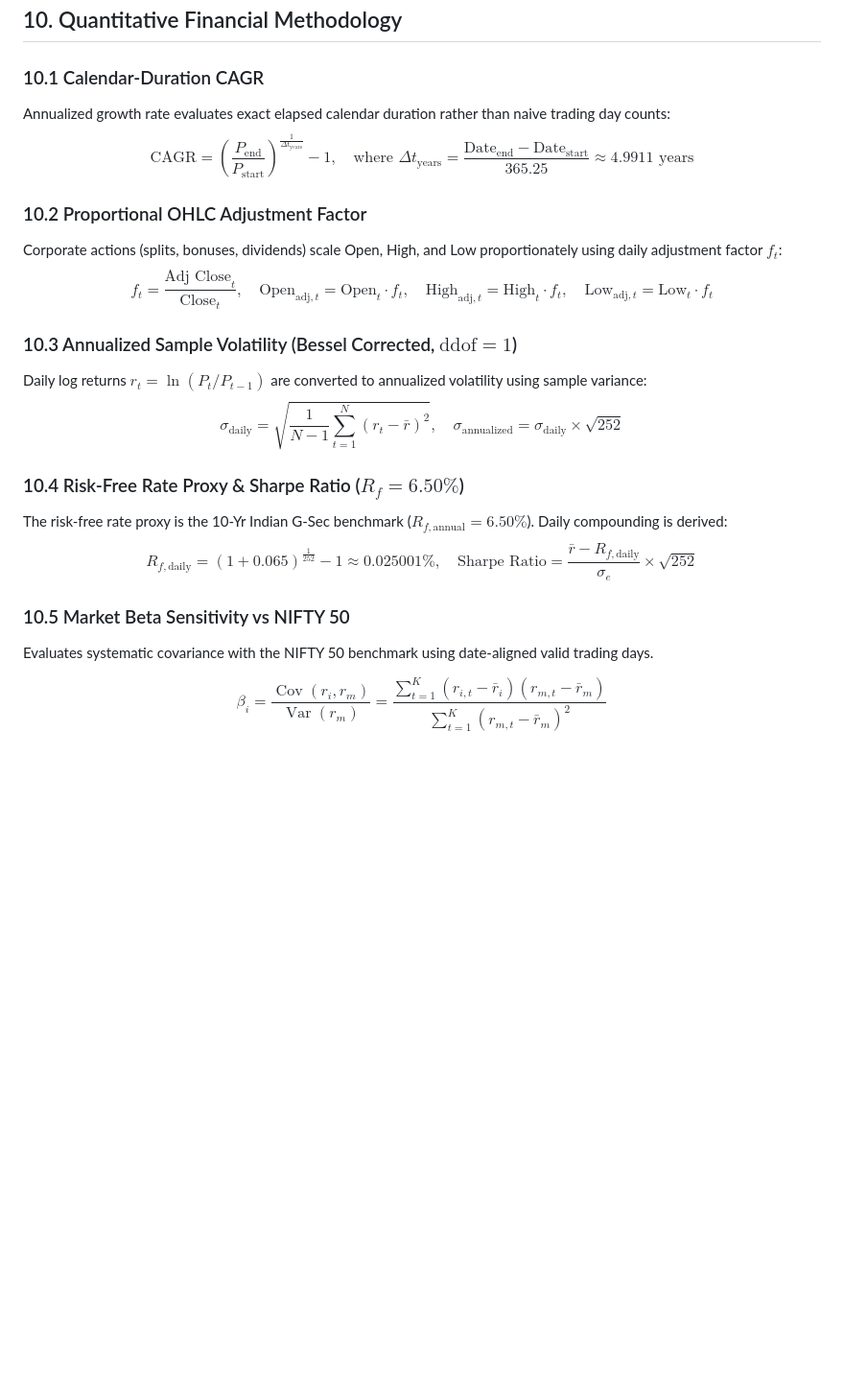
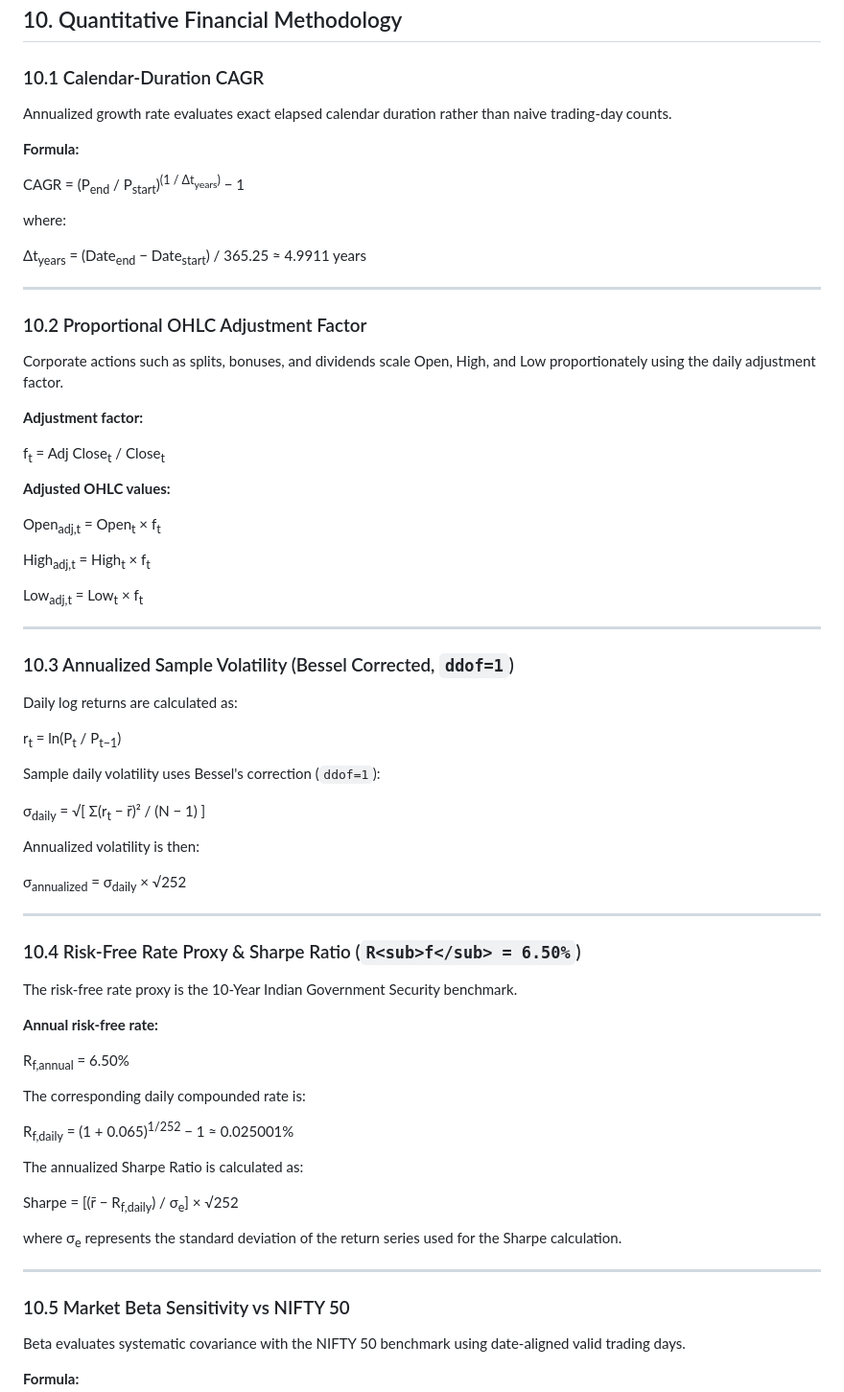
Before and after one commit to girishshenoy16/stock-market-data-analyzer, a Markdown page: README.md, the part around one of its changes. Shown at 96% size. Rendered like a GitHub page; blank space fills up the shorter version.

```diff
--- a/README.md
+++ b/README.md
@@ -294,36 +294,76 @@ Stock Market Data Analyzer/
 ## 10. Quantitative Financial Methodology
 
 ### 10.1 Calendar-Duration CAGR
-Annualized growth rate evaluates exact elapsed calendar duration rather than naive trading day counts:
-$$\text{CAGR} = \left( \frac{P_{\text{end}}}{P_{\text{start}}} \right)^{\frac{1}{\Delta t_{\text{years}}}} - 1, \quad \text{where } \Delta t_{\text{years}} = \frac{\text{Date}_{\text{end}} - \text{Date}_{\text{start}}}{365.25} \approx 4.9911 \text{ years}$$
+
+Annualized growth rate evaluates exact elapsed calendar duration rather than naive trading-day counts.
+
+**Formula:**
+
+CAGR = (P<sub>end</sub> / P<sub>start</sub>)<sup>(1 / Δt<sub>years</sub>)</sup> − 1
+
+where:
+
+Δt<sub>years</sub> = (Date<sub>end</sub> − Date<sub>start</sub>) / 365.25 ≈ 4.9911 years
+
+---
 
 ### 10.2 Proportional OHLC Adjustment Factor
-Corporate actions (splits, bonuses, dividends) scale Open, High, and Low proportionately using daily adjustment factor $f_t$:
-$$f_t = \frac{\text{Adj Close}_t}{\text{Close}_t}, \quad \text{Open}_{\text{adj}, t} = \text{Open}_t \cdot f_t, \quad \text{High}_{\text{adj}, t} = \text{High}_t \cdot f_t, \quad \text{Low}_{\text{adj}, t} = \text{Low}_t \cdot f_t$$
 
-### 10.3 Annualized Sample Volatility (Bessel Corrected, $\text{ddof}=1$)
-Daily log returns $r_t = \ln(P_t / P_{t-1})$ are converted to annualized volatility using sample variance:
-$$\sigma_{\text{daily}} = \sqrt{\frac{1}{N - 1} \sum_{t=1}^N (r_t - \bar{r})^2}, \quad \sigma_{\text{annualized}} = \sigma_{\text{daily}} \times \sqrt{252}$$
+Corporate actions such as splits, bonuses, and dividends scale Open, High, and Low proportionately using the daily adjustment factor.
 
-### 10.4 Risk-Free Rate Proxy & Sharpe Ratio ($R_f = 6.50\%$)
-The risk-free rate proxy is the 10-Yr Indian G-Sec benchmark ($R_{f,\text{annual}} = 6.50\%$). Daily compounding is derived:
-$$R_{f,\text{daily}} = (1 + 0.065)^{\frac{1}{252}} - 1 \approx 0.025001\%, \quad \text{Sharpe Ratio} = \frac{\bar{r} - R_{f,\text{daily}}}{\sigma_{e}} \times \sqrt{252}$$
+**Adjustment factor:**
+
+f<sub>t</sub> = Adj Close<sub>t</sub> / Close<sub>t</sub>
+
+**Adjusted OHLC values:**
+
+Open<sub>adj,t</sub> = Open<sub>t</sub> × f<sub>t</sub>
+
+High<sub>adj,t</sub> = High<sub>t</sub> × f<sub>t</sub>
+
+Low<sub>adj,t</sub> = Low<sub>t</sub> × f<sub>t</sub>
+
+---
+
+### 10.3 Annualized Sample Volatility (Bessel Corrected, `ddof=1`)
+
+Daily log returns are calculated as:
+
+r<sub>t</sub> = ln(P<sub>t</sub> / P<sub>t−1</sub>)
+
+Sample daily volatility uses Bessel's correction (`ddof=1`):
+
+σ<sub>daily</sub> = √[ Σ(r<sub>t</sub> − r̄)² / (N − 1) ]
+
+Annualized volatility is then:
+
+σ<sub>annualized</sub> = σ<sub>daily</sub> × √252
+
+---
+
+### 10.4 Risk-Free Rate Proxy & Sharpe Ratio (`R<sub>f</sub> = 6.50%`)
+
+The risk-free rate proxy is the 10-Year Indian Government Security benchmark.
+
+**Annual risk-free rate:**
+
+R<sub>f,annual</sub> = 6.50%
+
+The corresponding daily compounded rate is:
+
+R<sub>f,daily</sub> = (1 + 0.065)<sup>1/252</sup> − 1 ≈ 0.025001%
+
+The annualized Sharpe Ratio is calculated as:
+
+Sharpe = [(r̄ − R<sub>f,daily</sub>) / σ<sub>e</sub>] × √252
+
+where σ<sub>e</sub> represents the standard deviation of the return series used for the Sharpe calculation.
+
+---
 
 ### 10.5 Market Beta Sensitivity vs NIFTY 50
 
-Evaluates systematic covariance with the NIFTY 50 benchmark using date-aligned valid trading days.
+Beta evaluates systematic covariance with the NIFTY 50 benchmark using date-aligned valid trading days.
 
-$$
-\beta_i =
-\frac{\operatorname{Cov}(r_i, r_m)}
-{\operatorname{Var}(r_m)}
-=
-\frac{
-\sum_{t=1}^{K}
-(r_{i,t}-\bar{r}_i)(r_{m,t}-\bar{r}_m)
-}{
-\sum_{t=1}^{K}
-(r_{m,t}-\bar{r}_m)^2
-}
-$$
+**Formula:**
 
```
Also changed, not shown: other parts of README.md (+60 -55 lines).
